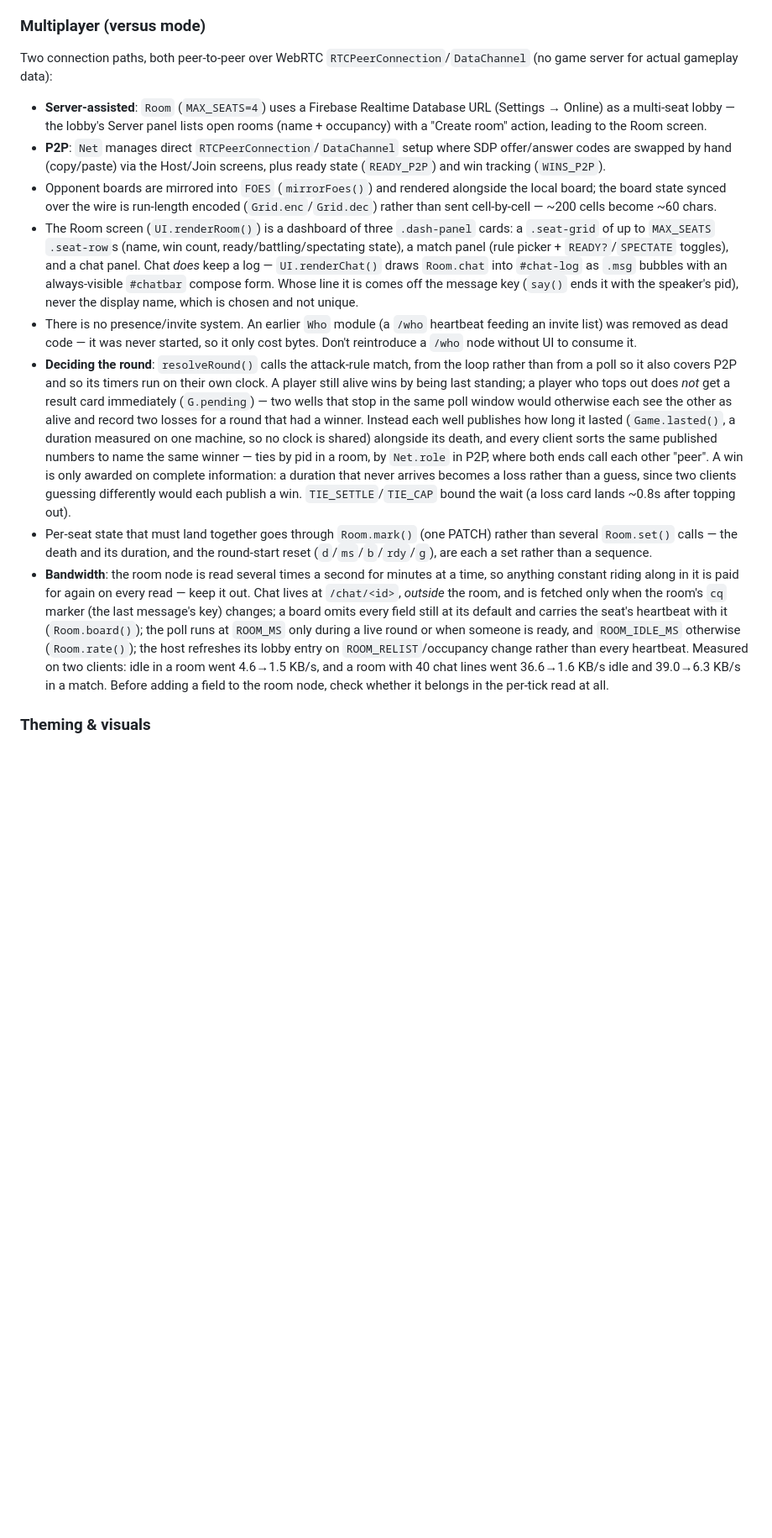
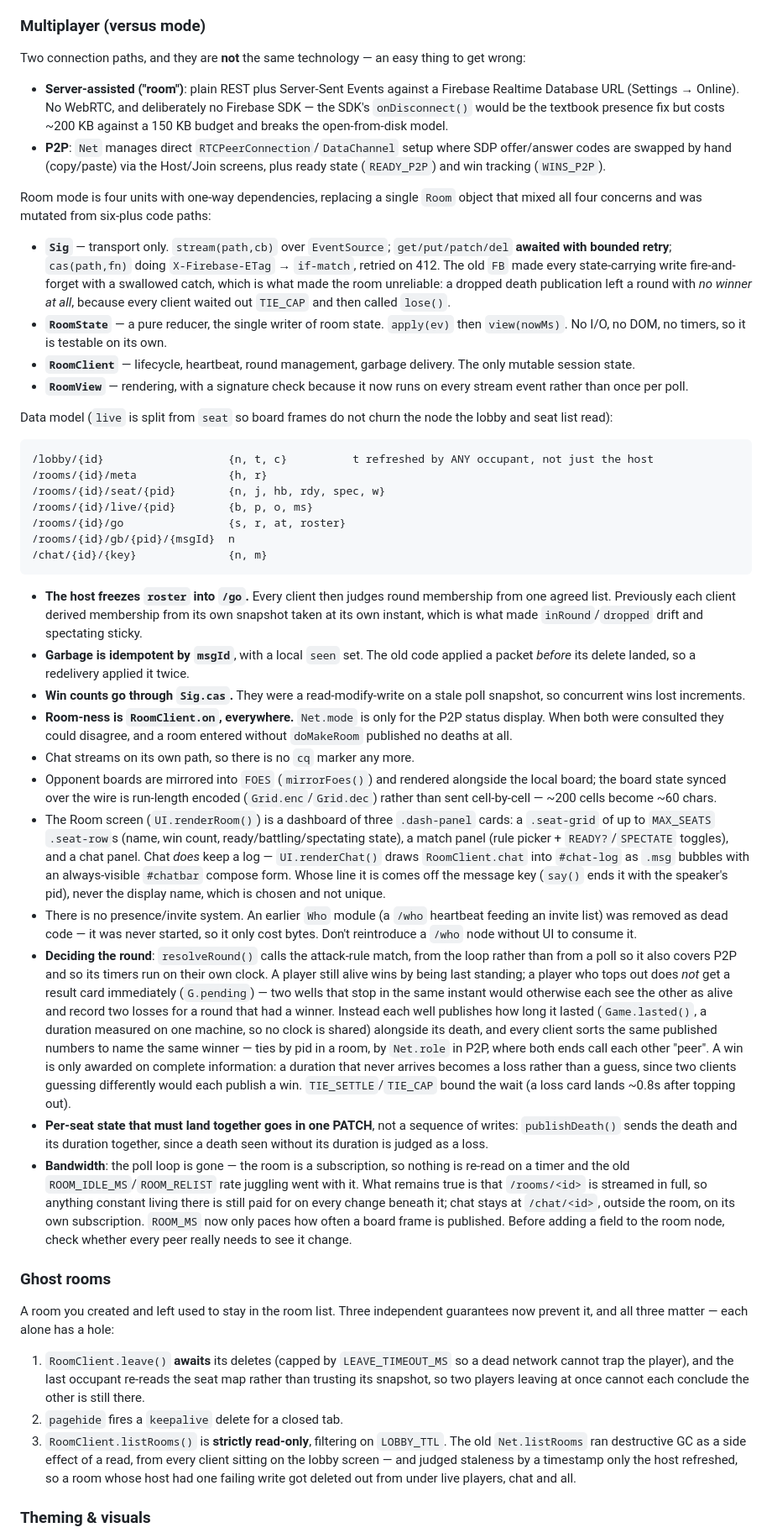
Before and after one commit to Dennifour/TetrisReleaseversion, a Markdown page: CLAUDE.md, the part around one of its changes. Shown at 84% size. GitHub-like rendering; blank space fills up the shorter version.

Commit message:
Document the rewritten room multiplayer
The old notes described a Room object and a poll loop that no longer
exist, and implied room mode ran on WebRTC when it never did. Records
the four-unit split and, more usefully, why each guarantee is there:
the three independent defences against ghost rooms, the frozen roster,
garbage idempotence, and compare-and-swap win counts.

Adds four entries to "things that were broken once": a listing must
never delete, /gb must never be nulled by the round reset, a
millisecond timestamp must never be |0'd, and room-ness has exactly
one source of truth.

Co-Authored-By: Claude Opus 5 <noreply@anthropic.com>

````diff
--- a/CLAUDE.md
+++ b/CLAUDE.md
@@ -42,15 +42,45 @@ That budget is why the in-file comments are terse one-liners and the CSS ships w
 Selected via `data-go`/`data-speed` buttons on the Home/Play/Speed screens, which call `startGame(mode)` and set `Game.mode` to `"solo"` (marathon), `"sprint"` (40-line), `"speed"`, or `"versus"`. Personal bests are kept in `REC` (`marathon`, `sprint`, `speed` per difficulty, `wins`) and persisted through `store` (a thin `localStorage` wrapper, keys prefixed `tfx:`). `noteRun(g, won, secs)` updates records at the end of a run; the Records screen renders them via `UI.renderRecords()`.
 
 ### Multiplayer (versus mode)
-Two connection paths, both peer-to-peer over WebRTC `RTCPeerConnection`/`DataChannel` (no game server for actual gameplay data):
-- **Server-assisted**: `Room` (`MAX_SEATS=4`) uses a Firebase Realtime Database URL (Settings → Online) as a multi-seat lobby — the lobby's Server panel lists open rooms (name + occupancy) with a "Create room" action, leading to the Room screen.
+Two connection paths, and they are **not** the same technology — an easy thing to get wrong:
+- **Server-assisted ("room")**: plain REST plus Server-Sent Events against a Firebase Realtime Database URL (Settings → Online). No WebRTC, and deliberately no Firebase SDK — the SDK's `onDisconnect()` would be the textbook presence fix but costs ~200 KB against a 150 KB budget and breaks the open-from-disk model.
 - **P2P**: `Net` manages direct `RTCPeerConnection`/`DataChannel` setup where SDP offer/answer codes are swapped by hand (copy/paste) via the Host/Join screens, plus ready state (`READY_P2P`) and win tracking (`WINS_P2P`).
+
+Room mode is four units with one-way dependencies, replacing a single `Room` object that mixed all four concerns and was mutated from six-plus code paths:
+- **`Sig`** — transport only. `stream(path,cb)` over `EventSource`; `get/put/patch/del` **awaited with bounded retry**; `cas(path,fn)` doing `X-Firebase-ETag` → `if-match`, retried on 412. The old `FB` made every state-carrying write fire-and-forget with a swallowed catch, which is what made the room unreliable: a dropped death publication left a round with *no winner at all*, because every client waited out `TIE_CAP` and then called `lose()`.
+- **`RoomState`** — a pure reducer, the single writer of room state. `apply(ev)` then `view(nowMs)`. No I/O, no DOM, no timers, so it is testable on its own.
+- **`RoomClient`** — lifecycle, heartbeat, round management, garbage delivery. The only mutable session state.
+- **`RoomView`** — rendering, with a signature check because it now runs on every stream event rather than once per poll.
+
+Data model (`live` is split from `seat` so board frames do not churn the node the lobby and seat list read):
+
+```
+/lobby/{id}                   {n, t, c}          t refreshed by ANY occupant, not just the host
+/rooms/{id}/meta              {h, r}
+/rooms/{id}/seat/{pid}        {n, j, hb, rdy, spec, w}
+/rooms/{id}/live/{pid}        {b, p, o, ms}
+/rooms/{id}/go                {s, r, at, roster}
+/rooms/{id}/gb/{pid}/{msgId}  n
+/chat/{id}/{key}              {n, m}
+```
+
+- **The host freezes `roster` into `/go`.** Every client then judges round membership from one agreed list. Previously each client derived membership from its own snapshot taken at its own instant, which is what made `inRound`/`dropped` drift and spectating sticky.
+- **Garbage is idempotent by `msgId`**, with a local `seen` set. The old code applied a packet *before* its delete landed, so a redelivery applied it twice.
+- **Win counts go through `Sig.cas`.** They were a read-modify-write on a stale poll snapshot, so concurrent wins lost increments.
+- **Room-ness is `RoomClient.on`, everywhere.** `Net.mode` is only for the P2P status display. When both were consulted they could disagree, and a room entered without `doMakeRoom` published no deaths at all.
+- Chat streams on its own path, so there is no `cq` marker any more.
 - Opponent boards are mirrored into `FOES` (`mirrorFoes()`) and rendered alongside the local board; the board state synced over the wire is run-length encoded (`Grid.enc`/`Grid.dec`) rather than sent cell-by-cell — ~200 cells become ~60 chars.
-- The Room screen (`UI.renderRoom()`) is a dashboard of three `.dash-panel` cards: a `.seat-grid` of up to `MAX_SEATS` `.seat-row`s (name, win count, ready/battling/spectating state), a match panel (rule picker + `READY?`/`SPECTATE` toggles), and a chat panel. Chat *does* keep a log — `UI.renderChat()` draws `Room.chat` into `#chat-log` as `.msg` bubbles with an always-visible `#chatbar` compose form. Whose line it is comes off the message key (`say()` ends it with the speaker's pid), never the display name, which is chosen and not unique.
+- The Room screen (`UI.renderRoom()`) is a dashboard of three `.dash-panel` cards: a `.seat-grid` of up to `MAX_SEATS` `.seat-row`s (name, win count, ready/battling/spectating state), a match panel (rule picker + `READY?`/`SPECTATE` toggles), and a chat panel. Chat *does* keep a log — `UI.renderChat()` draws `RoomClient.chat` into `#chat-log` as `.msg` bubbles with an always-visible `#chatbar` compose form. Whose line it is comes off the message key (`say()` ends it with the speaker's pid), never the display name, which is chosen and not unique.
 - There is no presence/invite system. An earlier `Who` module (a `/who` heartbeat feeding an invite list) was removed as dead code — it was never started, so it only cost bytes. Don't reintroduce a `/who` node without UI to consume it.
-- **Deciding the round**: `resolveRound()` calls the attack-rule match, from the loop rather than from a poll so it also covers P2P and so its timers run on their own clock. A player still alive wins by being last standing; a player who tops out does *not* get a result card immediately (`G.pending`) — two wells that stop in the same poll window would otherwise each see the other as alive and record two losses for a round that had a winner. Instead each well publishes how long it lasted (`Game.lasted()`, a duration measured on one machine, so no clock is shared) alongside its death, and every client sorts the same published numbers to name the same winner — ties by pid in a room, by `Net.role` in P2P, where both ends call each other "peer". A win is only awarded on complete information: a duration that never arrives becomes a loss rather than a guess, since two clients guessing differently would each publish a win. `TIE_SETTLE`/`TIE_CAP` bound the wait (a loss card lands ~0.8s after topping out).
-- Per-seat state that must land together goes through `Room.mark()` (one PATCH) rather than several `Room.set()` calls — the death and its duration, and the round-start reset (`d`/`ms`/`b`/`rdy`/`g`), are each a set rather than a sequence.
-- **Bandwidth**: the room node is read several times a second for minutes at a time, so anything constant riding along in it is paid for again on every read — keep it out. Chat lives at `/chat/<id>`, *outside* the room, and is fetched only when the room's `cq` marker (the last message's key) changes; a board omits every field still at its default and carries the seat's heartbeat with it (`Room.board()`); the poll runs at `ROOM_MS` only during a live round or when someone is ready, and `ROOM_IDLE_MS` otherwise (`Room.rate()`); the host refreshes its lobby entry on `ROOM_RELIST`/occupancy change rather than every heartbeat. Measured on two clients: idle in a room went 4.6→1.5 KB/s, and a room with 40 chat lines went 36.6→1.6 KB/s idle and 39.0→6.3 KB/s in a match. Before adding a field to the room node, check whether it belongs in the per-tick read at all.
+- **Deciding the round**: `resolveRound()` calls the attack-rule match, from the loop rather than from a poll so it also covers P2P and so its timers run on their own clock. A player still alive wins by being last standing; a player who tops out does *not* get a result card immediately (`G.pending`) — two wells that stop in the same instant would otherwise each see the other as alive and record two losses for a round that had a winner. Instead each well publishes how long it lasted (`Game.lasted()`, a duration measured on one machine, so no clock is shared) alongside its death, and every client sorts the same published numbers to name the same winner — ties by pid in a room, by `Net.role` in P2P, where both ends call each other "peer". A win is only awarded on complete information: a duration that never arrives becomes a loss rather than a guess, since two clients guessing differently would each publish a win. `TIE_SETTLE`/`TIE_CAP` bound the wait (a loss card lands ~0.8s after topping out).
+- **Per-seat state that must land together goes in one PATCH**, not a sequence of writes: `publishDeath()` sends the death and its duration together, since a death seen without its duration is judged as a loss.
+- **Bandwidth**: the poll loop is gone — the room is a subscription, so nothing is re-read on a timer and the old `ROOM_IDLE_MS`/`ROOM_RELIST` rate juggling went with it. What remains true is that `/rooms/<id>` is streamed in full, so anything constant living there is still paid for on every change beneath it; chat stays at `/chat/<id>`, outside the room, on its own subscription. `ROOM_MS` now only paces how often a board frame is published. Before adding a field to the room node, check whether every peer really needs to see it change.
+
+### Ghost rooms
+A room you created and left used to stay in the room list. Three independent guarantees now prevent it, and all three matter — each alone has a hole:
+1. `RoomClient.leave()` **awaits** its deletes (capped by `LEAVE_TIMEOUT_MS` so a dead network cannot trap the player), and the last occupant re-reads the seat map rather than trusting its snapshot, so two players leaving at once cannot each conclude the other is still there.
+2. `pagehide` fires a `keepalive` delete for a closed tab.
+3. `RoomClient.listRooms()` is **strictly read-only**, filtering on `LOBBY_TTL`. The old `Net.listRooms` ran destructive GC as a side effect of a read, from every client sitting on the lobby screen — and judged staleness by a timestamp only the host refreshed, so a room whose host had one failing write got deleted out from under live players, chat and all.
 
 ### Theming & visuals
 - `THEMES` carries font/board-color/background fields (`applyTheme()` resolves the active one into `THEME`/`CANVAS_FONT`/`INK`); per-piece tile color lives separately in `PIECE_COLOR`, a flat `{I,O,T,S,Z,J,L,G}` map. `CELLS`/`OUTLINE` precompute per-piece-shape (not per-theme) cell offsets and outline polygons via `traceOutline()`.
````
Also changed, not shown: other parts of CLAUDE.md (+12 -0 lines).
